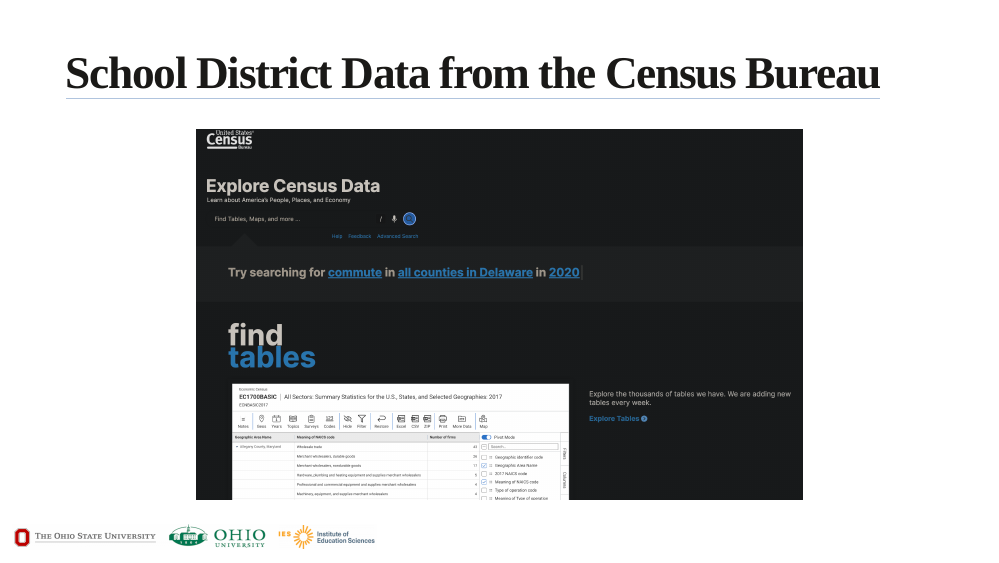
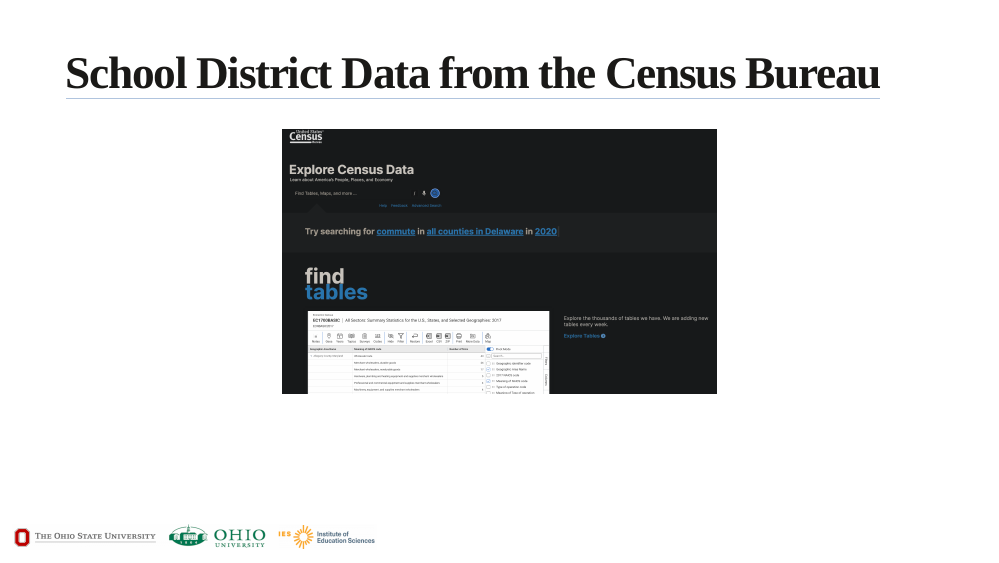
Before and after one commit to aniruhil/ebite3, an R Markdown document (index.Rmd): page 7 of 10. The pictures show the slides in the output file index.html that the author committed with the source; the slides are laid out offline by our stand-in for remark.js, each with all of its steps uncovered, in fonts that may differ from those the slides ask for, and without slide numbers, shadows or browser add-ons; a font, style sheet, LaTeX package, included part or bibliography that could not be used is replaced or left out.

Commit message:
editing census slide

````diff
--- a/index.Rmd
+++ b/index.Rmd
@@ -232,7 +232,7 @@
 
 # [School District Data from the Census Bureau](https://data.census.gov/)
 
-```{r, out.width="70%"}
+```{r, out.width="50%"}
 knitr::include_graphics("imgs/datacensusgov.png")
 ```
 
````
Also changed, not shown: index.html, 6 other files.
